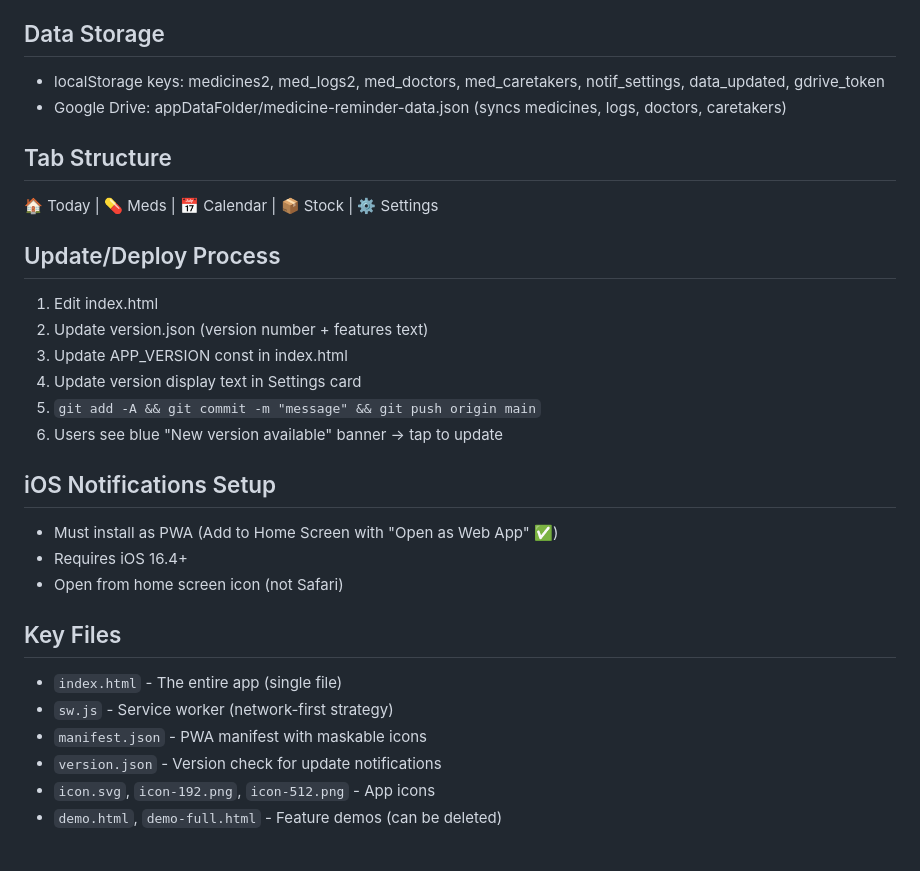
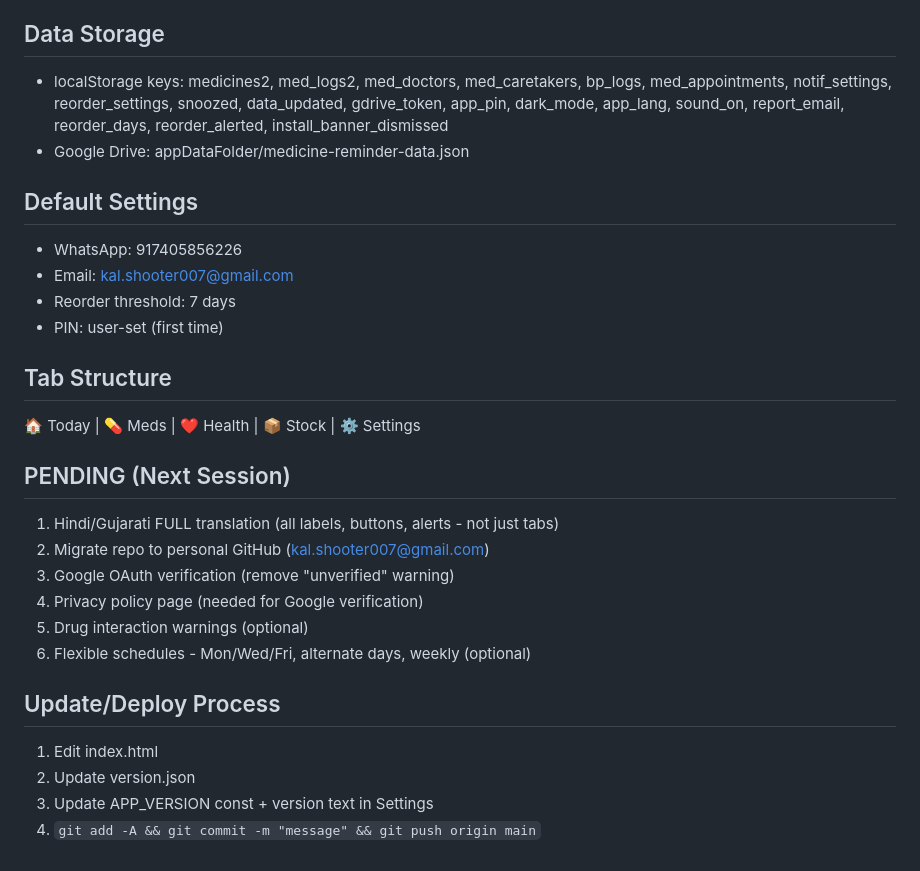
Before and after one commit to patelkalpesh/medicine-reminder, a Markdown page: README.md, the part around one of its changes. Drawn GitHub-style.

```diff
--- a/README.md
+++ b/README.md
@@ -39,28 +61,27 @@ https://github.com/KalpeshPatel-mobilearts/medicine-reminder
 
 ## Data Storage
-- localStorage keys: medicines2, med_logs2, med_doctors, med_caretakers, notif_settings, data_updated, gdrive_token
-- Google Drive: appDataFolder/medicine-reminder-data.json (syncs medicines, logs, doctors, caretakers)
+- localStorage keys: medicines2, med_logs2, med_doctors, med_caretakers, bp_logs, med_appointments, notif_settings, reorder_settings, snoozed, data_updated, gdrive_token, app_pin, dark_mode, app_lang, sound_on, report_email, reorder_days, reorder_alerted, install_banner_dismissed
+- Google Drive: appDataFolder/medicine-reminder-data.json
+
+## Default Settings
+- WhatsApp: 917405856226
+- Email: kal.shooter007@gmail.com
+- Reorder threshold: 7 days
+- PIN: user-set (first time)
 
 ## Tab Structure
-🏠 Today | 💊 Meds | 📅 Calendar | 📦 Stock | ⚙️ Settings
+🏠 Today | 💊 Meds | ❤️ Health | 📦 Stock | ⚙️ Settings
+
+## PENDING (Next Session)
+1. Hindi/Gujarati FULL translation (all labels, buttons, alerts - not just tabs)
+2. Migrate repo to personal GitHub (kal.shooter007@gmail.com)
+3. Google OAuth verification (remove "unverified" warning)
+4. Privacy policy page (needed for Google verification)
+5. Drug interaction warnings (optional)
+6. Flexible schedules - Mon/Wed/Fri, alternate days, weekly (optional)
 
 ## Update/Deploy Process
 1. Edit index.html
-2. Update version.json (version number + features text)
-3. Update APP_VERSION const in index.html
-4. Update version display text in Settings card
-5. `git add -A && git commit -m "message" && git push origin main`
-6. Users see blue "New version available" banner → tap to update
-
-## iOS Notifications Setup
-- Must install as PWA (Add to Home Screen with "Open as Web App" ✅)
-- Requires iOS 16.4+
-- Open from home screen icon (not Safari)
-
-## Key Files
-- `index.html` - The entire app (single file)
-- `sw.js` - Service worker (network-first strategy)
-- `manifest.json` - PWA manifest with maskable icons
-- `version.json` - Version check for update notifications
-- `icon.svg`, `icon-192.png`, `icon-512.png` - App icons
-- `demo.html`, `demo-full.html` - Feature demos (can be deleted)
+2. Update version.json
+3. Update APP_VERSION const + version text in Settings
+4. `git add -A && git commit -m "message" && git push origin main`
```
Also changed, not shown: other parts of README.md (+43 -21 lines).
